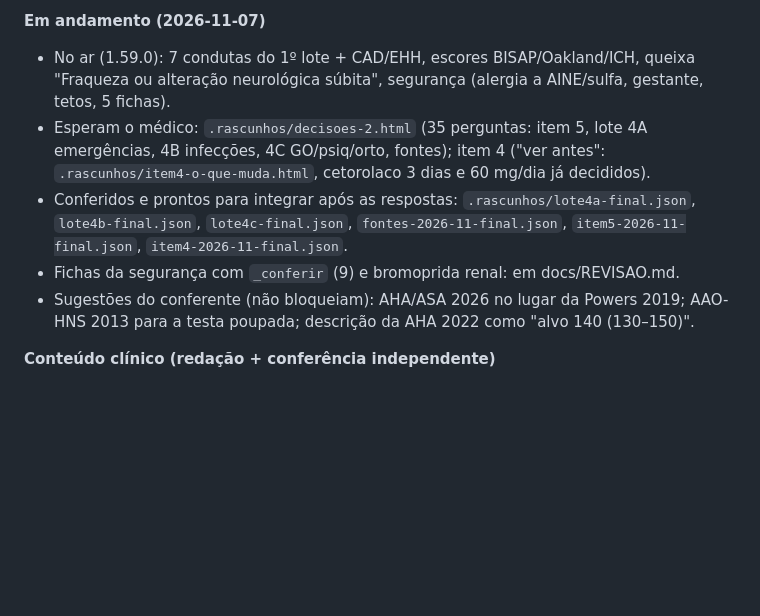
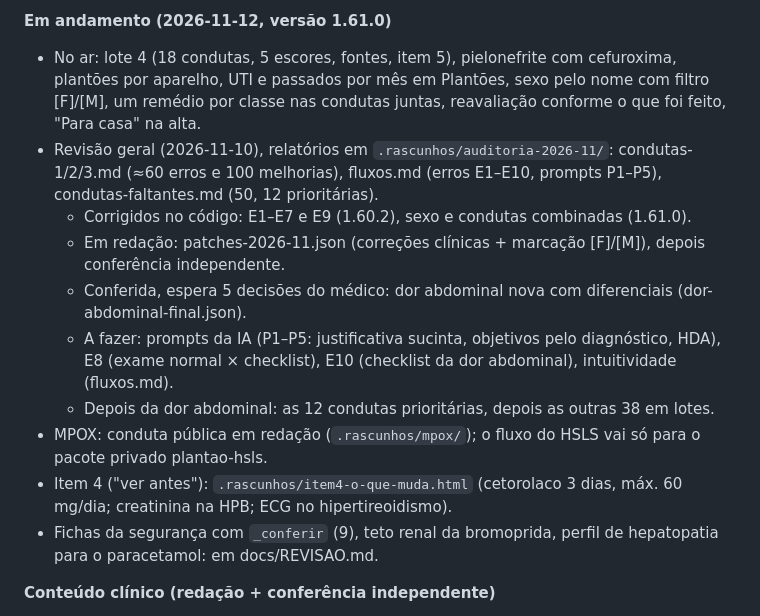
Before and after one commit to evandro-delmondez/meu-plantao, a Markdown page: docs/ROTEIRO.md, the part around one of its changes. Drawn GitHub-style; blank space fills up the shorter version.

Commit message:
Roteiro: estado após 1.61.0 e a revisão geral
Co-Authored-By: Claude Opus 5.5 <noreply@anthropic.com>

```diff
--- a/docs/ROTEIRO.md
+++ b/docs/ROTEIRO.md
@@ -22,10 +22,15 @@ Atualizado em 2026-10-30 (versão 1.53.1). Decisões: `docs/DECISOES.md`. Diverg
 
-**Em andamento (2026-11-07)**
-- No ar (1.59.0): 7 condutas do 1º lote + CAD/EHH, escores BISAP/Oakland/ICH, queixa "Fraqueza ou alteração neurológica súbita", segurança (alergia a AINE/sulfa, gestante, tetos, 5 fichas).
-- Esperam o médico: `.rascunhos/decisoes-2.html` (35 perguntas: item 5, lote 4A emergências, 4B infecções, 4C GO/psiq/orto, fontes); item 4 ("ver antes": `.rascunhos/item4-o-que-muda.html`, cetorolaco 3 dias e 60 mg/dia já decididos).
-- Conferidos e prontos para integrar após as respostas: `.rascunhos/lote4a-final.json`, `lote4b-final.json`, `lote4c-final.json`, `fontes-2026-11-final.json`, `item5-2026-11-final.json`, `item4-2026-11-final.json`.
-- Fichas da segurança com `_conferir` (9) e bromoprida renal: em docs/REVISAO.md.
-- Sugestões do conferente (não bloqueiam): AHA/ASA 2026 no lugar da Powers 2019; AAO-HNS 2013 para a testa poupada; descrição da AHA 2022 como "alvo 140 (130–150)".
+**Em andamento (2026-11-12, versão 1.61.0)**
+- No ar: lote 4 (18 condutas, 5 escores, fontes, item 5), pielonefrite com cefuroxima, plantões por aparelho, UTI e passados por mês em Plantões, sexo pelo nome com filtro [F]/[M], um remédio por classe nas condutas juntas, reavaliação conforme o que foi feito, "Para casa" na alta.
+- Revisão geral (2026-11-10), relatórios em `.rascunhos/auditoria-2026-11/`: condutas-1/2/3.md (≈60 erros e 100 melhorias), fluxos.md (erros E1–E10, prompts P1–P5), condutas-faltantes.md (50, 12 prioritárias).
+  - Corrigidos no código: E1–E7 e E9 (1.60.2), sexo e condutas combinadas (1.61.0).
+  - Em redação: patches-2026-11.json (correções clínicas + marcação [F]/[M]), depois conferência independente.
+  - Conferida, espera 5 decisões do médico: dor abdominal nova com diferenciais (dor-abdominal-final.json).
+  - A fazer: prompts da IA (P1–P5: justificativa sucinta, objetivos pelo diagnóstico, HDA), E8 (exame normal × checklist), E10 (checklist da dor abdominal), intuitividade (fluxos.md).
+  - Depois da dor abdominal: as 12 condutas prioritárias, depois as outras 38 em lotes.
+- MPOX: conduta pública em redação (`.rascunhos/mpox/`); o fluxo do HSLS vai só para o pacote privado plantao-hsls.
+- Item 4 ("ver antes"): `.rascunhos/item4-o-que-muda.html` (cetorolaco 3 dias, máx. 60 mg/dia; creatinina na HPB; ECG no hipertireoidismo).
+- Fichas da segurança com `_conferir` (9), teto renal da bromoprida, perfil de hepatopatia para o paracetamol: em docs/REVISAO.md.
 
 **Conteúdo clínico (redação + conferência independente)**
 1. Atualizar fontes antigas: crise hipertensiva (ACC/AHA 2025), ARIA 2010, BTS 2009, ACCP 2012/2016, ATLS 11ª, EAU 2025, GINA na ficha da prednisona, WAO 2020 (lista em revisao-conteudo.md).
```
Also changed, not shown: other parts of docs/ROTEIRO.md (+1 -1 lines).
